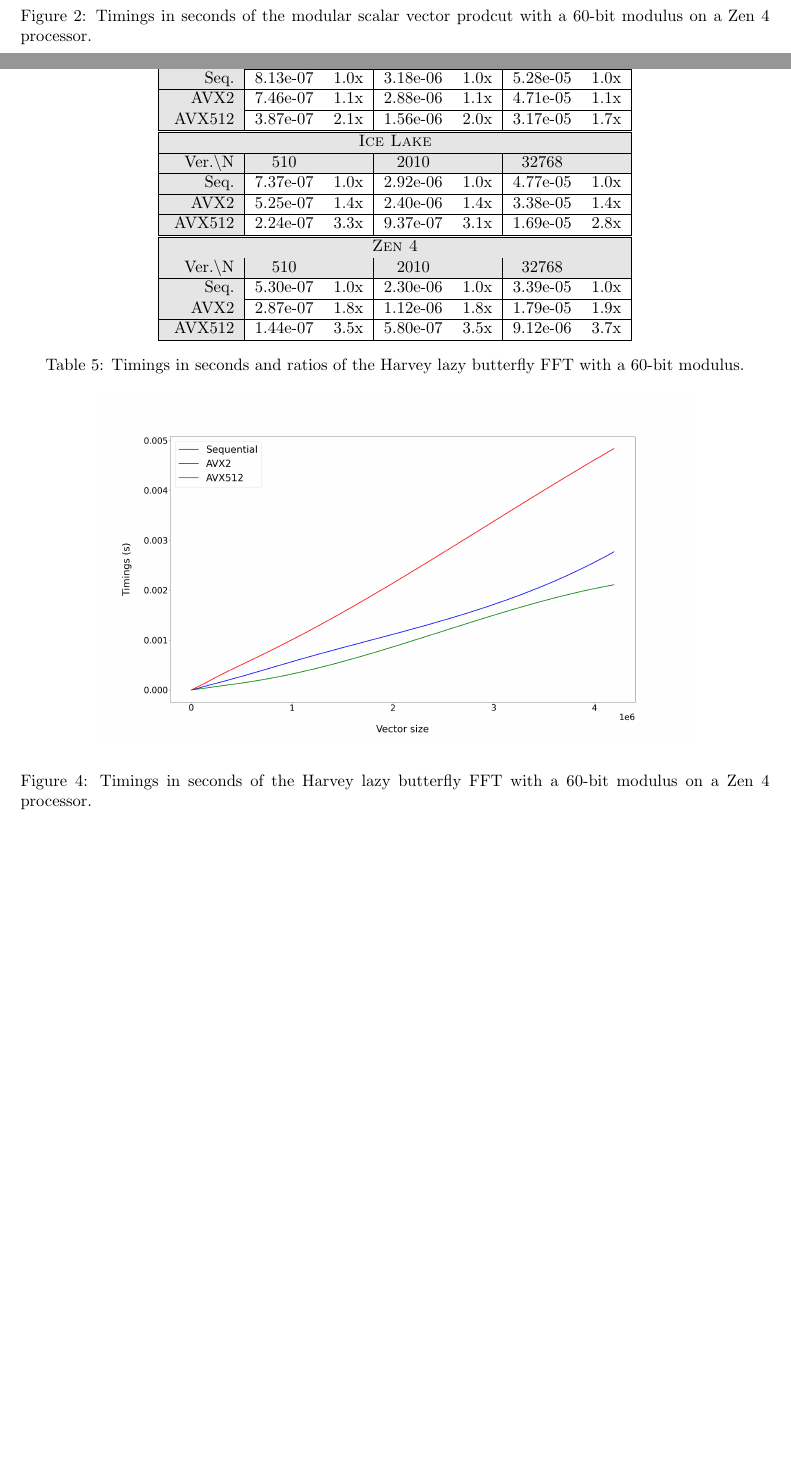
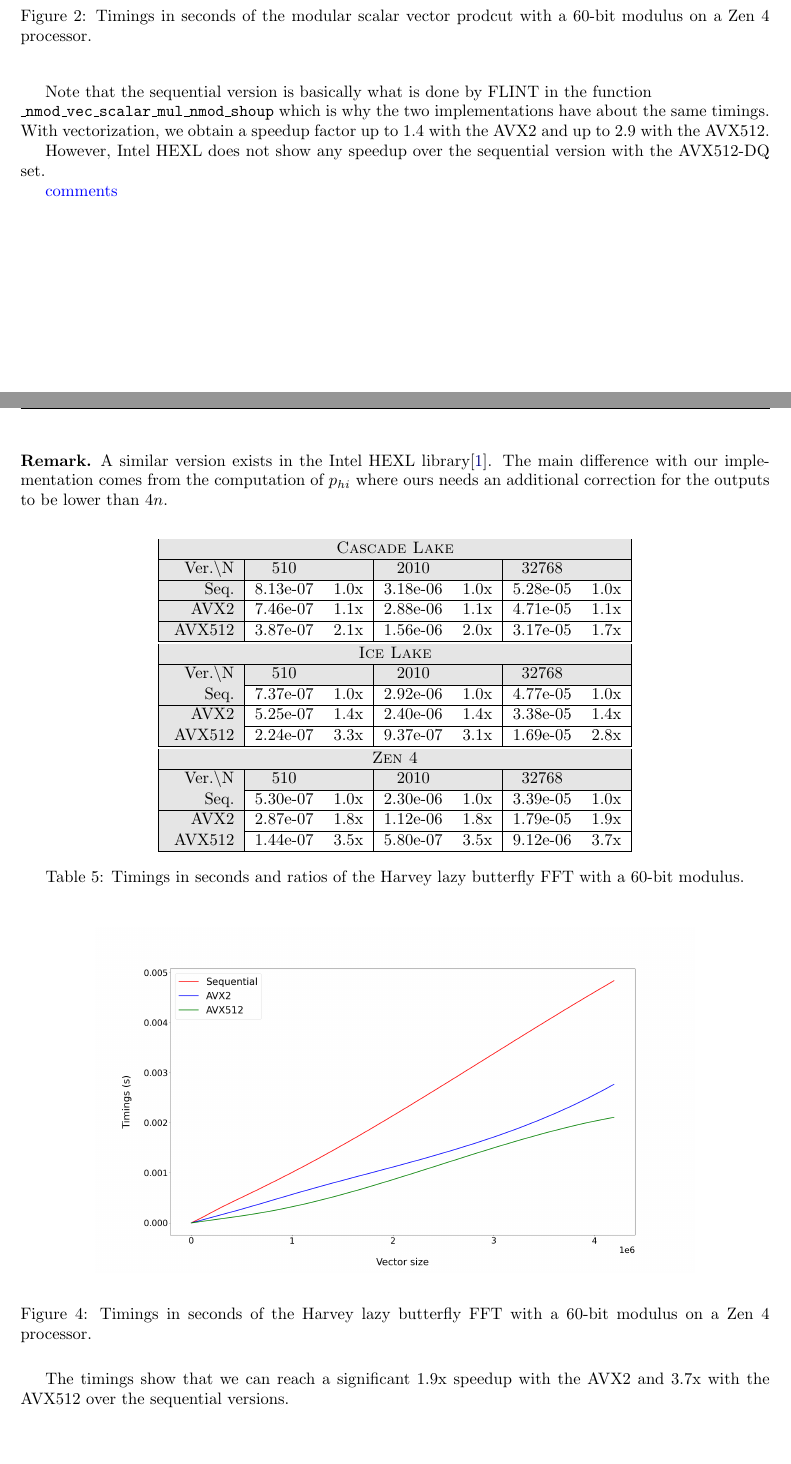
Before and after one commit to marizee/CCA_Project_2025, a LaTeX document (docs/report/report.tex): two parts of pages 10 and 13 of 16 before the commit and two parts of pages 10 and 13 of 17 after it, joined at a grey line, cut so that both start at the same text, the shorter picture padded with empty space. Compiled offline with pdfLaTeX.

Commit message:
minor update report

```diff
--- a/docs/report/report.tex
+++ b/docs/report/report.tex
@@ -642,6 +642,13 @@ We only show the results obtained with the scalar-vector product that was implem
     \caption{Timings in seconds of the modular scalar vector prodcut with a 60-bit modulus on a Zen 4 processor.}
 \end{figure}
 
+\newpage
+Note that the sequential version is basically what is done by FLINT in the function \\
+\texttt{\_nmod\_vec\_scalar\_mul\_nmod\_shoup} which is why the two implementations have about the same timings.
+With vectorization, we obtain a speedup factor up to 1.4 with the AVX2 and up to 2.9 with the AVX512.
+
+However, Intel HEXL does not show any speedup over the sequential version with the AVX512-DQ set.
+
 \textcolor{blue}{comments}
 
 \newpage
@@ -813,6 +823,12 @@ modular reductions compared to a basic implementation if one is able to restrict
         \State \Return $x,y$
     \end{algorithmic}
 \end{algorithm}
+
+\begin{remark}
+    A similar version exists in the Intel HEXL library\cite{boemer2021intelhexlacceleratinghomomorphic}. The main difference with
+    our implementation comes from the computation of $p_{hi}$ where ours needs an additional correction for the outputs to be
+    lower than $4n$.
+\end{remark}
 
 \begin{table}[h!]
     \centering
@@ -880,6 +896,11 @@ modular reductions compared to a basic implementation if one is able to restrict
     \caption{Timings in seconds of the Harvey lazy butterfly FFT with a 60-bit modulus on a Zen 4 processor.}
 \end{figure}
 
+The timings show that we can reach a significant 1.9x speedup with the AVX2 and 3.7x with the AVX512 over the
+sequential versions.
+
+%The Intel HEXL library depicts results for the Cooley-Tukey algorithm only -> 2.7x-2.8x speedup
+
 \newpage
 \textcolor{blue}{
     \begin{itemize}
```
Also changed, not shown: docs/report/report.tex (21 more changed lines).
